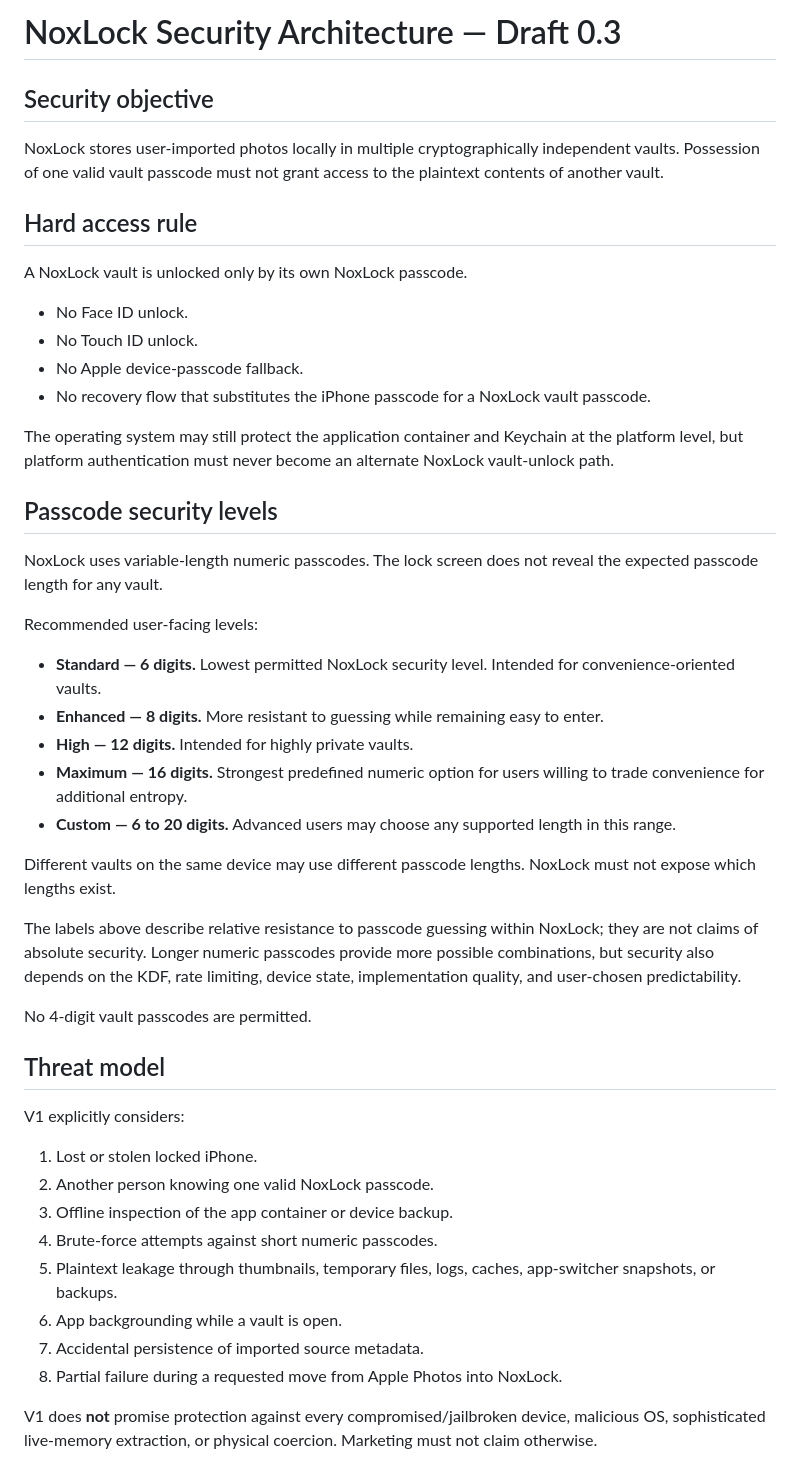
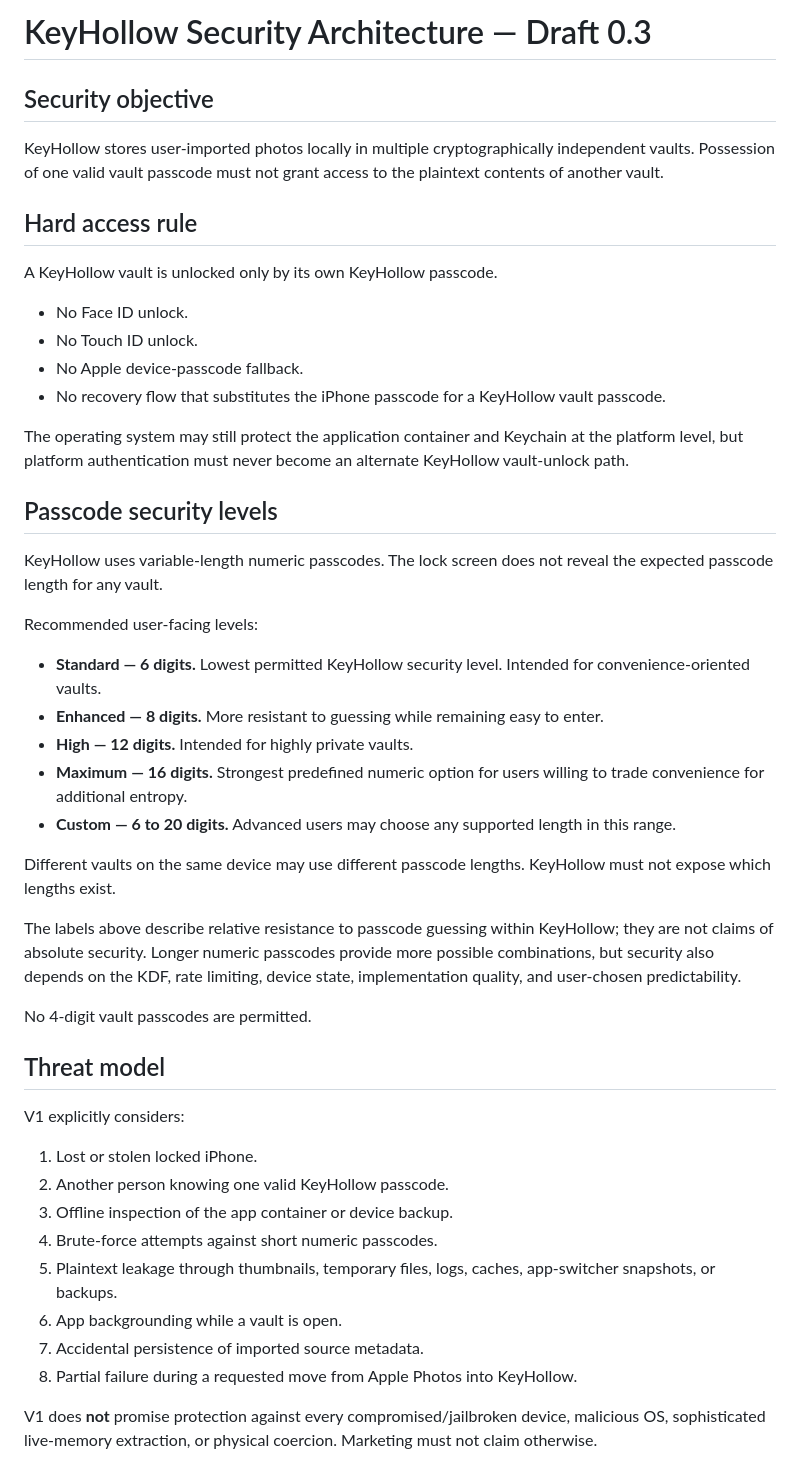
Before and after one commit to Frankbell84/Smart-PA, a Markdown page: docs/SECURITY_ARCHITECTURE.md, the part around one of its changes. GitHub-like rendering.

Commit message:
Rebrand security architecture to KeyHollow

```diff
--- a/docs/SECURITY_ARCHITECTURE.md
+++ b/docs/SECURITY_ARCHITECTURE.md
@@ -1,35 +1,35 @@
-# NoxLock Security Architecture — Draft 0.3
+# KeyHollow Security Architecture — Draft 0.3
 
 ## Security objective
 
-NoxLock stores user-imported photos locally in multiple cryptographically independent vaults. Possession of one valid vault passcode must not grant access to the plaintext contents of another vault.
+KeyHollow stores user-imported photos locally in multiple cryptographically independent vaults. Possession of one valid vault passcode must not grant access to the plaintext contents of another vault.
 
 ## Hard access rule
 
-A NoxLock vault is unlocked only by its own NoxLock passcode.
+A KeyHollow vault is unlocked only by its own KeyHollow passcode.
 
 - No Face ID unlock.
 - No Touch ID unlock.
 - No Apple device-passcode fallback.
-- No recovery flow that substitutes the iPhone passcode for a NoxLock vault passcode.
+- No recovery flow that substitutes the iPhone passcode for a KeyHollow vault passcode.
 
-The operating system may still protect the application container and Keychain at the platform level, but platform authentication must never become an alternate NoxLock vault-unlock path.
+The operating system may still protect the application container and Keychain at the platform level, but platform authentication must never become an alternate KeyHollow vault-unlock path.
 
 ## Passcode security levels
 
-NoxLock uses variable-length numeric passcodes. The lock screen does not reveal the expected passcode length for any vault.
+KeyHollow uses variable-length numeric passcodes. The lock screen does not reveal the expected passcode length for any vault.
 
 Recommended user-facing levels:
 
-- **Standard — 6 digits.** Lowest permitted NoxLock security level. Intended for convenience-oriented vaults.
+- **Standard — 6 digits.** Lowest permitted KeyHollow security level. Intended for convenience-oriented vaults.
 - **Enhanced — 8 digits.** More resistant to guessing while remaining easy to enter.
 - **High — 12 digits.** Intended for highly private vaults.
 - **Maximum — 16 digits.** Strongest predefined numeric option for users willing to trade convenience for additional entropy.
 - **Custom — 6 to 20 digits.** Advanced users may choose any supported length in this range.
 
-Different vaults on the same device may use different passcode lengths. NoxLock must not expose which lengths exist.
+Different vaults on the same device may use different passcode lengths. KeyHollow must not expose which lengths exist.
 
-The labels above describe relative resistance to passcode guessing within NoxLock; they are not claims of absolute security. Longer numeric passcodes provide more possible combinations, but security also depends on the KDF, rate limiting, device state, implementation quality, and user-chosen predictability.
+The labels above describe relative resistance to passcode guessing within KeyHollow; they are not claims of absolute security. Longer numeric passcodes provide more possible combinations, but security also depends on the KDF, rate limiting, device state, implementation quality, and user-chosen predictability.
 
 No 4-digit vault passcodes are permitted.
 
@@ -38,13 +38,13 @@ No 4-digit vault passcodes are permitted.
 V1 explicitly considers:
 
 1. Lost or stolen locked iPhone.
-2. Another person knowing one valid NoxLock passcode.
+2. Another person knowing one valid KeyHollow passcode.
 3. Offline inspection of the app container or device backup.
 4. Brute-force attempts against short numeric passcodes.
 5. Plaintext leakage through thumbnails, temporary files, logs, caches, app-switcher snapshots, or backups.
 6. App backgrounding while a vault is open.
 7. Accidental persistence of imported source metadata.
-8. Partial failure during a requested move from Apple Photos into NoxLock.
+8. Partial failure during a requested move from Apple Photos into KeyHollow.
 
 V1 does **not** promise protection against every compromised/jailbroken device, malicious OS, sophisticated live-memory extraction, or physical coercion. Marketing must not claim otherwise.
 
```
Also changed, not shown: other parts of docs/SECURITY_ARCHITECTURE.md (+3 -3 lines).
